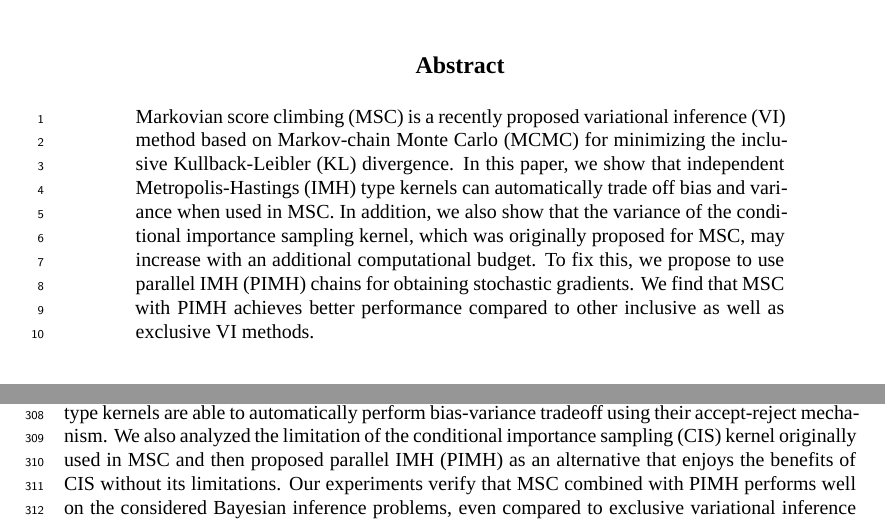
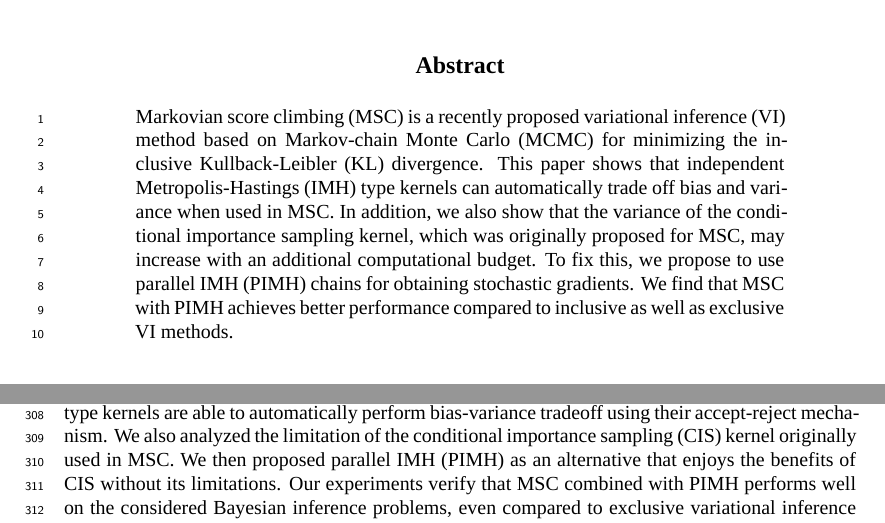
Before and after one commit to Red-Portal/KLpqVI.jl, a LaTeX paper (papers/master.tex, which reads papers/abstract.tex, papers/conclusions.tex): two parts of pages 1 and 9 of 22, joined at a grey line, cut so that both start at the same text. Compiled offline with XeLaTeX; a missing font is replaced by an installed copy or a similar font.

Commit message:
fix grammarly

```diff
--- a/papers/abstract.tex
+++ b/papers/abstract.tex
@@ -1,9 +1,9 @@
 
 Markovian score climbing (MSC) is a recently proposed variational inference (VI) method based on Markov-chain Monte Carlo (MCMC) for minimizing the inclusive Kullback-Leibler (KL) divergence.
-In this paper, we show that independent Metropolis-Hastings (IMH) type kernels can automatically trade off bias and variance when used in MSC.
+This paper shows that independent Metropolis-Hastings (IMH) type kernels can automatically trade off bias and variance when used in MSC.
 In addition, we also show that the variance of the conditional importance sampling kernel, which was originally proposed for MSC, may increase with an additional computational budget.
 To fix this, we propose to use parallel IMH (PIMH) chains for obtaining stochastic gradients.
-We find that MSC with PIMH achieves better performance compared to other inclusive as well as exclusive VI methods.
+We find that MSC with PIMH achieves better performance compared to inclusive as well as exclusive VI methods.
 %Our results motivate the use of the inclusive KL divergence for VI.
 
 %%% Local Variables:
--- a/papers/conclusions.tex
+++ b/papers/conclusions.tex
@@ -2,7 +2,8 @@
 \section{Conclusions}
 In this paper, we investigated the properties of Markovian score climbing (MSC) with independent Metropolis-Hastings (IMH) type Markov-chain Monte Carlo (MCMC) kernels.
 We proved that IMH type kernels are able to automatically perform bias-variance tradeoff using their accept-reject mechanism.
-We also analyzed the limitation of the conditional importance sampling (CIS) kernel originally used in MSC and then proposed parallel IMH (PIMH) as an alternative that enjoys the benefits of CIS without its limitations.
+We also analyzed the limitation of the conditional importance sampling (CIS) kernel originally used in MSC.
+We then proposed parallel IMH (PIMH) as an alternative that enjoys the benefits of CIS without its limitations.
 Our experiments verify that MSC combined with PIMH performs well on the considered Bayesian inference problems, even compared to exclusive variational inference methods.
 
 %An interesting direction for future research would be to invstigate whether such result
```
Also changed, not shown: papers/method.tex (+5 -5 lines).
